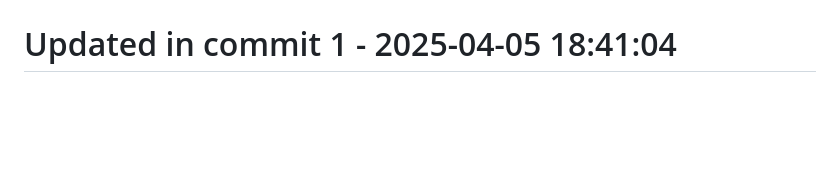
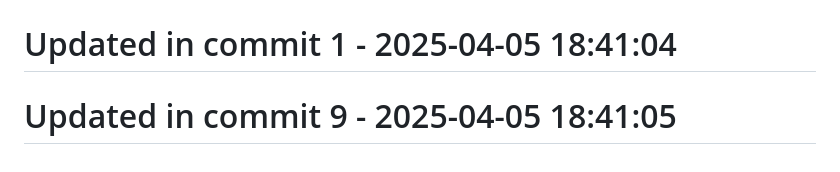
Before and after one commit to llamasearchai/llamasum, a Markdown page: README.md, the part around the change. Drawn GitHub-style; blank space fills up the shorter version.

```diff
--- a/README.md
+++ b/README.md
@@ -315,3 +315,5 @@ Comprehensive documentation is available for all LlamaSum features:
 # Updated in commit 25 - 2025-04-05 18:20:06
 
 # Updated in commit 1 - 2025-04-05 18:41:04
+
+# Updated in commit 9 - 2025-04-05 18:41:05
```
